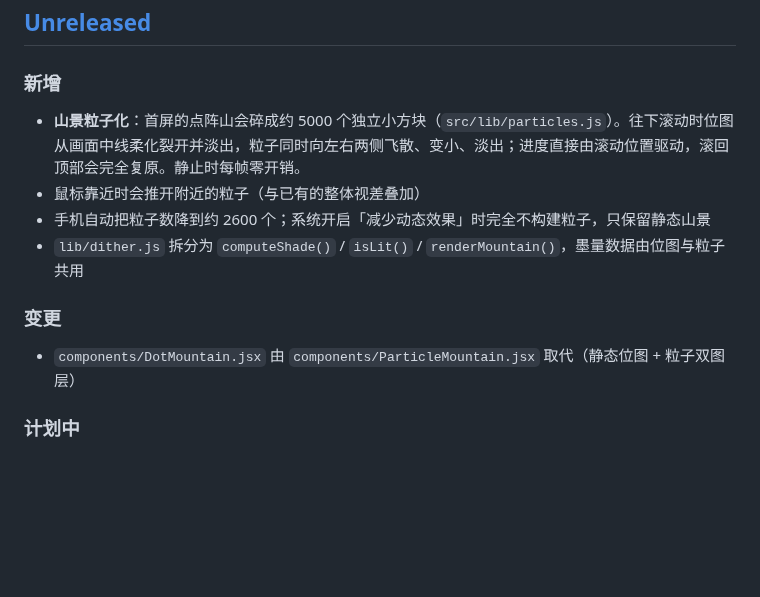
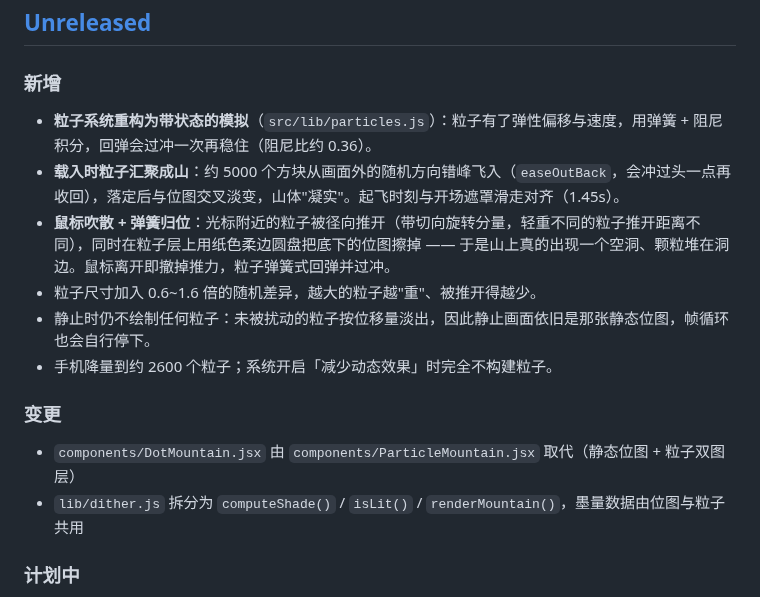
Before and after one commit to Xiaji-yu/xiaji-home, a Markdown page: CHANGELOG.md, the part around the change. GitHub-like rendering; blank space fills up the shorter version.

```diff
--- a/CHANGELOG.md
+++ b/CHANGELOG.md
@@ -9,14 +9,17 @@
 
 ### 新增
 
-- **山景粒子化**：首屏的点阵山会碎成约 5000 个独立小方块（`src/lib/particles.js`）。往下滚动时位图从画面中线柔化裂开并淡出，粒子同时向左右两侧飞散、变小、淡出；进度直接由滚动位置驱动，滚回顶部会完全复原。静止时每帧零开销。
-- 鼠标靠近时会推开附近的粒子（与已有的整体视差叠加）
-- 手机自动把粒子数降到约 2600 个；系统开启「减少动态效果」时完全不构建粒子，只保留静态山景
-- `lib/dither.js` 拆分为 `computeShade()` / `isLit()` / `renderMountain()`，墨量数据由位图与粒子共用
+- **粒子系统重构为带状态的模拟**（`src/lib/particles.js`）：粒子有了弹性偏移与速度，用弹簧 + 阻尼积分，回弹会过冲一次再稳住（阻尼比约 0.36）。
+- **载入时粒子汇聚成山**：约 5000 个方块从画面外的随机方向错峰飞入（`easeOutBack`，会冲过头一点再收回），落定后与位图交叉淡变，山体"凝实"。起飞时刻与开场遮罩滑走对齐（1.45s）。
+- **鼠标吹散 + 弹簧归位**：光标附近的粒子被径向推开（带切向旋转分量，轻重不同的粒子推开距离不同），同时在粒子层上用纸色柔边圆盘把底下的位图擦掉 —— 于是山上真的出现一个空洞、颗粒堆在洞边。鼠标离开即撤掉推力，粒子弹簧式回弹并过冲。
+- 粒子尺寸加入 0.6~1.6 倍的随机差异，越大的粒子越"重"、被推开得越少。
+- 静止时仍不绘制任何粒子：未被扰动的粒子按位移量淡出，因此静止画面依旧是那张静态位图，帧循环也会自行停下。
+- 手机降量到约 2600 个粒子；系统开启「减少动态效果」时完全不构建粒子。
 
 ### 变更
 
 - `components/DotMountain.jsx` 由 `components/ParticleMountain.jsx` 取代（静态位图 + 粒子双图层）
+- `lib/dither.js` 拆分为 `computeShade()` / `isLit()` / `renderMountain()`，墨量数据由位图与粒子共用
 
 ### 计划中
 
```
Also changed, not shown: README.md (+43 -19 lines), docs/preview-assemble.png (added), docs/preview-mouse.png (added), 3 other files.
